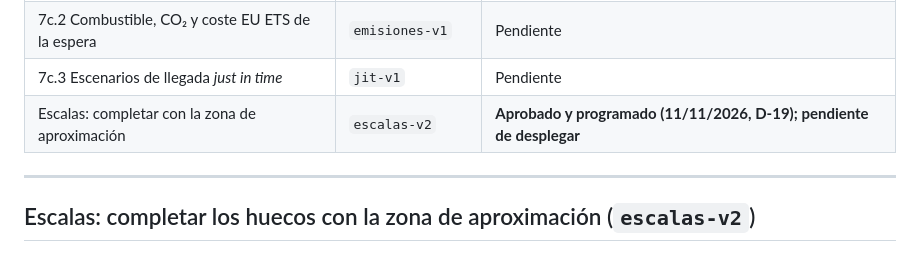
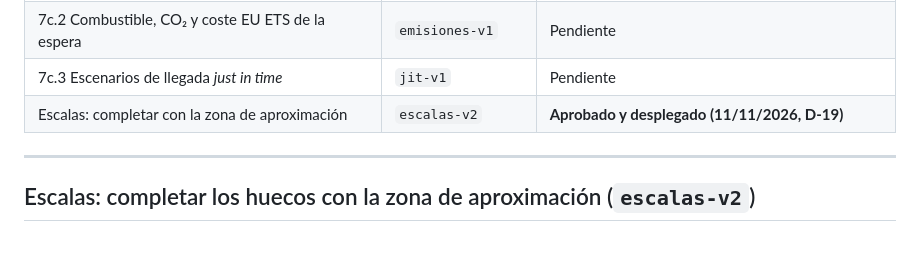
Before and after one commit to prepuccio67/ais-valencia-tfg, a Markdown page: METODO.md, the part around the change. Drawn GitHub-style.

```diff
--- a/METODO.md
+++ b/METODO.md
@@ -10,7 +10,7 @@ confirmar en la fuente original, con indicación de dónde comprobarlo.
 | 7c.1 Precisión de la ETA declarada | `eta-v1` | **Propuesto (04/11/2026), pendiente de aprobación** |
 | 7c.2 Combustible, CO₂ y coste EU ETS de la espera | `emisiones-v1` | Pendiente |
 | 7c.3 Escenarios de llegada *just in time* | `jit-v1` | Pendiente |
-| Escalas: completar con la zona de aproximación | `escalas-v2` | **Aprobado y programado (11/11/2026, D-19); pendiente de desplegar** |
+| Escalas: completar con la zona de aproximación | `escalas-v2` | **Aprobado y desplegado (11/11/2026, D-19)** |
 
 ---
 
```
Also changed, not shown: DECISIONES.md (+7 -2 lines), ROADMAP.md (+5 -4 lines).
